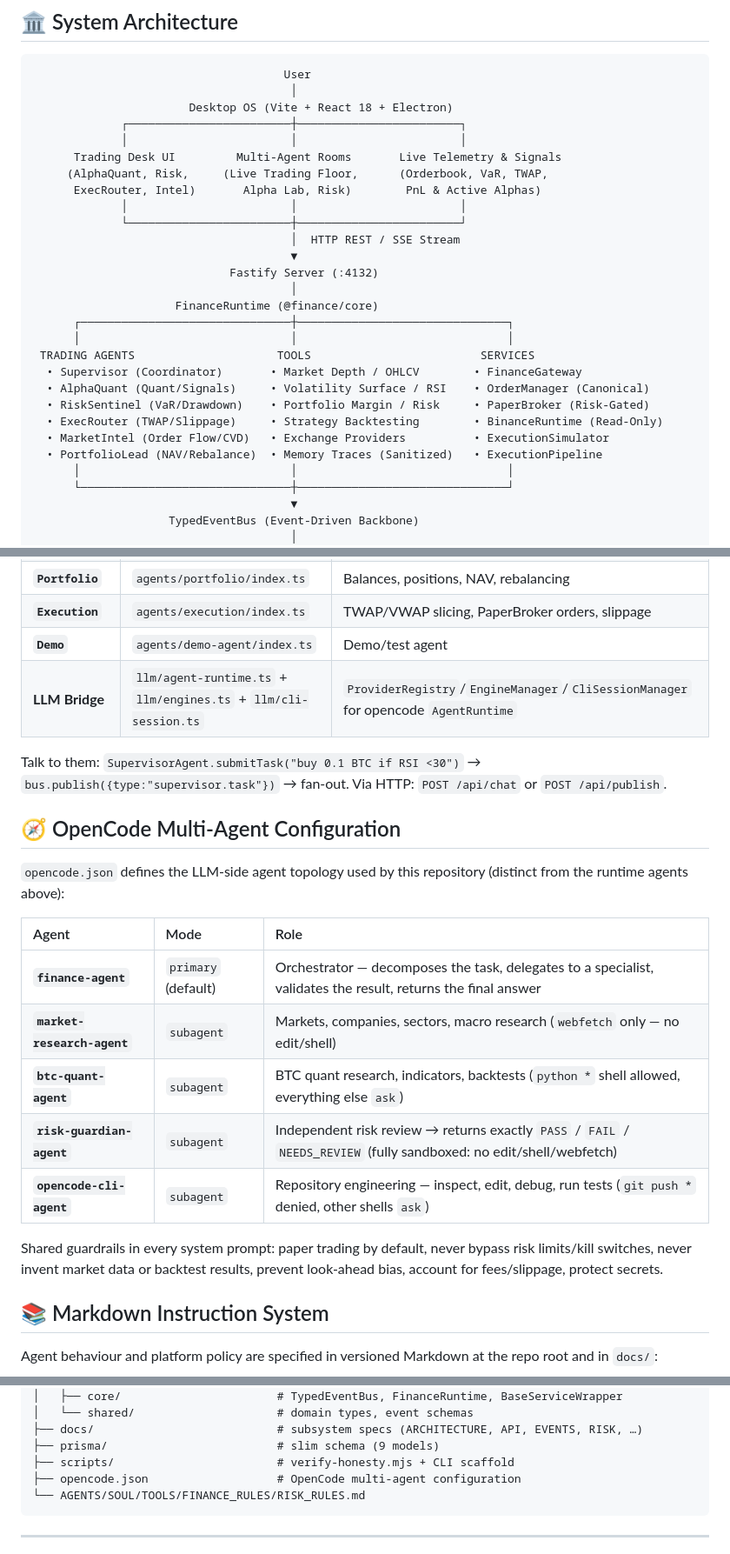
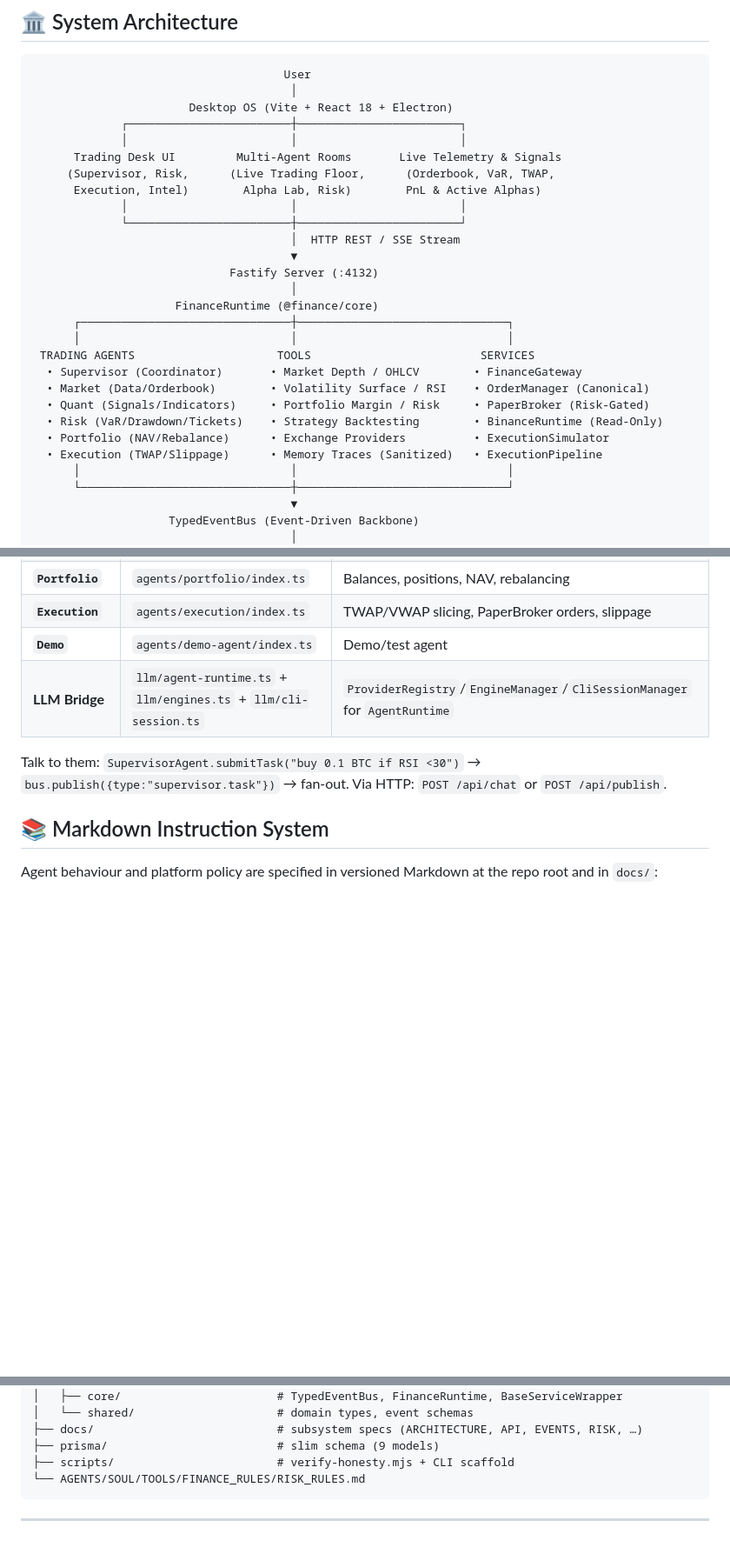
Before and after one commit to namana843-bit/finance-agent-os, a Markdown page: README.md, 3 parts joined by grey strips. Shown at 87% size. Rendered like a GitHub page; blank space fills up the shorter version.

Commit message:
docs: update System Architecture after opencode.json removal

````diff
--- a/README.md
+++ b/README.md
@@ -28,8 +27,8 @@ An event-driven autonomous financial operating system powered by specialized col
              ┌────────────────────────┼────────────────────────┐
              │                        │                        │
       Trading Desk UI         Multi-Agent Rooms       Live Telemetry & Signals
-     (AlphaQuant, Risk,     (Live Trading Floor,      (Orderbook, VaR, TWAP,
-      ExecRouter, Intel)       Alpha Lab, Risk)        PnL & Active Alphas)
+     (Supervisor, Risk,      (Live Trading Floor,      (Orderbook, VaR, TWAP,
+      Execution, Intel)        Alpha Lab, Risk)        PnL & Active Alphas)
              │                        │                        │
              └────────────────────────┼────────────────────────┘
                                       │  HTTP REST / SSE Stream
@@ -41,11 +40,11 @@ An event-driven autonomous financial operating system powered by specialized col
       │                               │                               │
  TRADING AGENTS                     TOOLS                         SERVICES
   • Supervisor (Coordinator)       • Market Depth / OHLCV        • FinanceGateway
-  • AlphaQuant (Quant/Signals)     • Volatility Surface / RSI    • OrderManager (Canonical)
-  • RiskSentinel (VaR/Drawdown)    • Portfolio Margin / Risk     • PaperBroker (Risk-Gated)
-  • ExecRouter (TWAP/Slippage)     • Strategy Backtesting        • BinanceRuntime (Read-Only)
-  • MarketIntel (Order Flow/CVD)   • Exchange Providers          • ExecutionSimulator
-  • PortfolioLead (NAV/Rebalance)  • Memory Traces (Sanitized)   • ExecutionPipeline
+  • Market (Data/Orderbook)        • Volatility Surface / RSI    • OrderManager (Canonical)
+  • Quant (Signals/Indicators)     • Portfolio Margin / Risk     • PaperBroker (Risk-Gated)
+  • Risk (VaR/Drawdown/Tickets)    • Strategy Backtesting        • BinanceRuntime (Read-Only)
+  • Portfolio (NAV/Rebalance)      • Exchange Providers          • ExecutionSimulator
+  • Execution (TWAP/Slippage)      • Memory Traces (Sanitized)   • ExecutionPipeline
       │                               │                               │
       └───────────────────────────────┼───────────────────────────────┘
                                       ▼
@@ -117,23 +116,9 @@ All agents live in `apps/server/src/agents/` and are wired in `apps/server/src/c
 | **`Portfolio`** | `agents/portfolio/index.ts` | Balances, positions, NAV, rebalancing |
 | **`Execution`** | `agents/execution/index.ts` | TWAP/VWAP slicing, PaperBroker orders, slippage |
 | **`Demo`** | `agents/demo-agent/index.ts` | Demo/test agent |
-| **LLM Bridge** | `llm/agent-runtime.ts` + `llm/engines.ts` + `llm/cli-session.ts` | `ProviderRegistry`/`EngineManager`/`CliSessionManager` for opencode `AgentRuntime` |
+| **LLM Bridge** | `llm/agent-runtime.ts` + `llm/engines.ts` + `llm/cli-session.ts` | `ProviderRegistry`/`EngineManager`/`CliSessionManager` for `AgentRuntime` |
 
 Talk to them: `SupervisorAgent.submitTask("buy 0.1 BTC if RSI <30")` → `bus.publish({type:"supervisor.task"})` → fan-out. Via HTTP: `POST /api/chat` or `POST /api/publish`.
-
-## 🧭 OpenCode Multi-Agent Configuration
-
-`opencode.json` defines the LLM-side agent topology used by this repository (distinct from the runtime agents above):
-
-| Agent | Mode | Role |
-| :--- | :--- | :--- |
-| **`finance-agent`** | `primary` (default) | Orchestrator — decomposes the task, delegates to a specialist, validates the result, returns the final answer |
-| **`market-research-agent`** | `subagent` | Markets, companies, sectors, macro research (`webfetch` only — no edit/shell) |
-| **`btc-quant-agent`** | `subagent` | BTC quant research, indicators, backtests (`python *` shell allowed, everything else `ask`) |
-| **`risk-guardian-agent`** | `subagent` | Independent risk review → returns exactly `PASS` / `FAIL` / `NEEDS_REVIEW` (fully sandboxed: no edit/shell/webfetch) |
-| **`opencode-cli-agent`** | `subagent` | Repository engineering — inspect, edit, debug, run tests (`git push *` denied, other shells `ask`) |
-
-Shared guardrails in every system prompt: paper trading by default, never bypass risk limits/kill switches, never invent market data or backtest results, prevent look-ahead bias, account for fees/slippage, protect secrets.
 
 ## 📚 Markdown Instruction System
 
@@ -208,7 +193,6 @@ finance-agent-os/
 ├── docs/                           # subsystem specs (ARCHITECTURE, API, EVENTS, RISK, …)
 ├── prisma/                         # slim schema (9 models)
 ├── scripts/                        # verify-honesty.mjs + CLI scaffold
-├── opencode.json                   # OpenCode multi-agent configuration
 └── AGENTS/SOUL/TOOLS/FINANCE_RULES/RISK_RULES.md
 ```
 
````
Also changed, not shown: other parts of README.md (+1 -2 lines).
